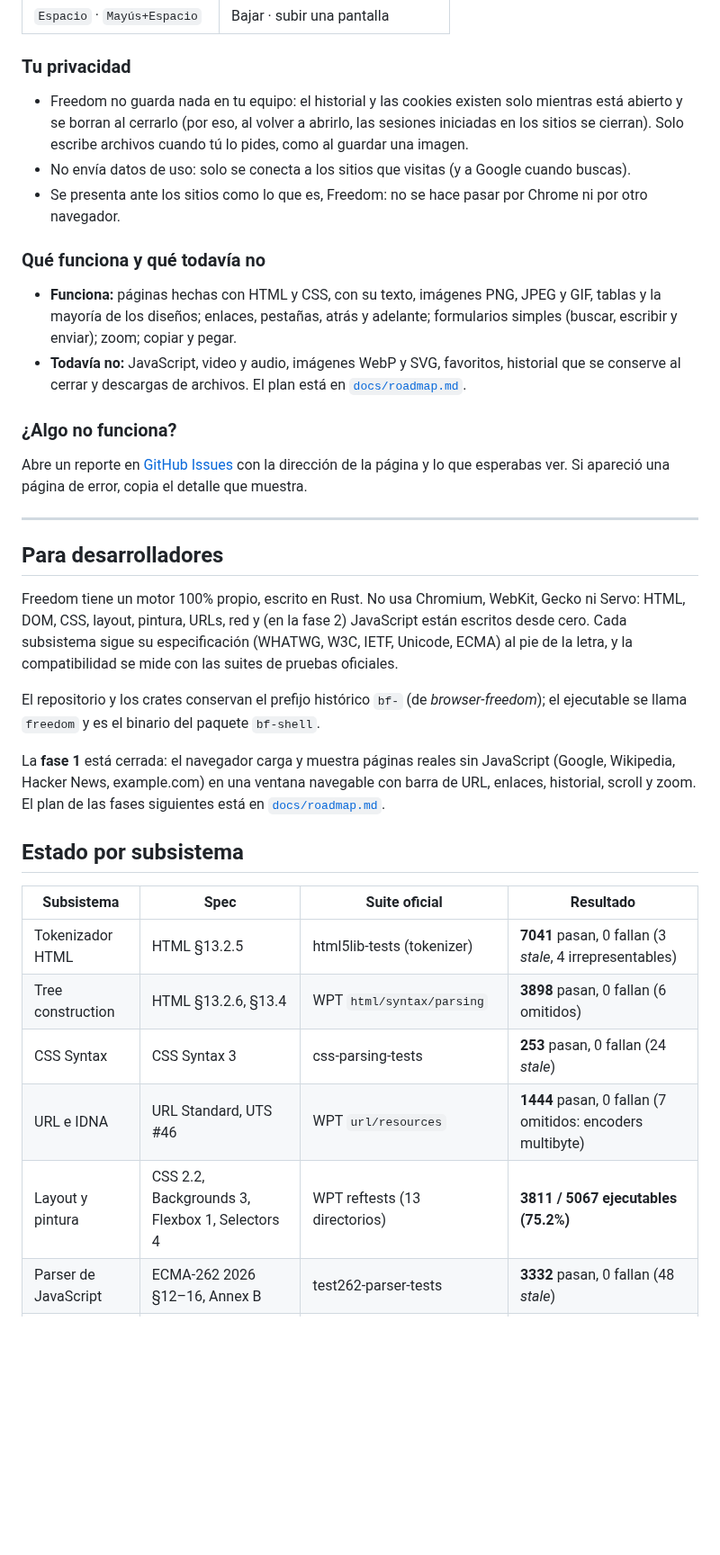
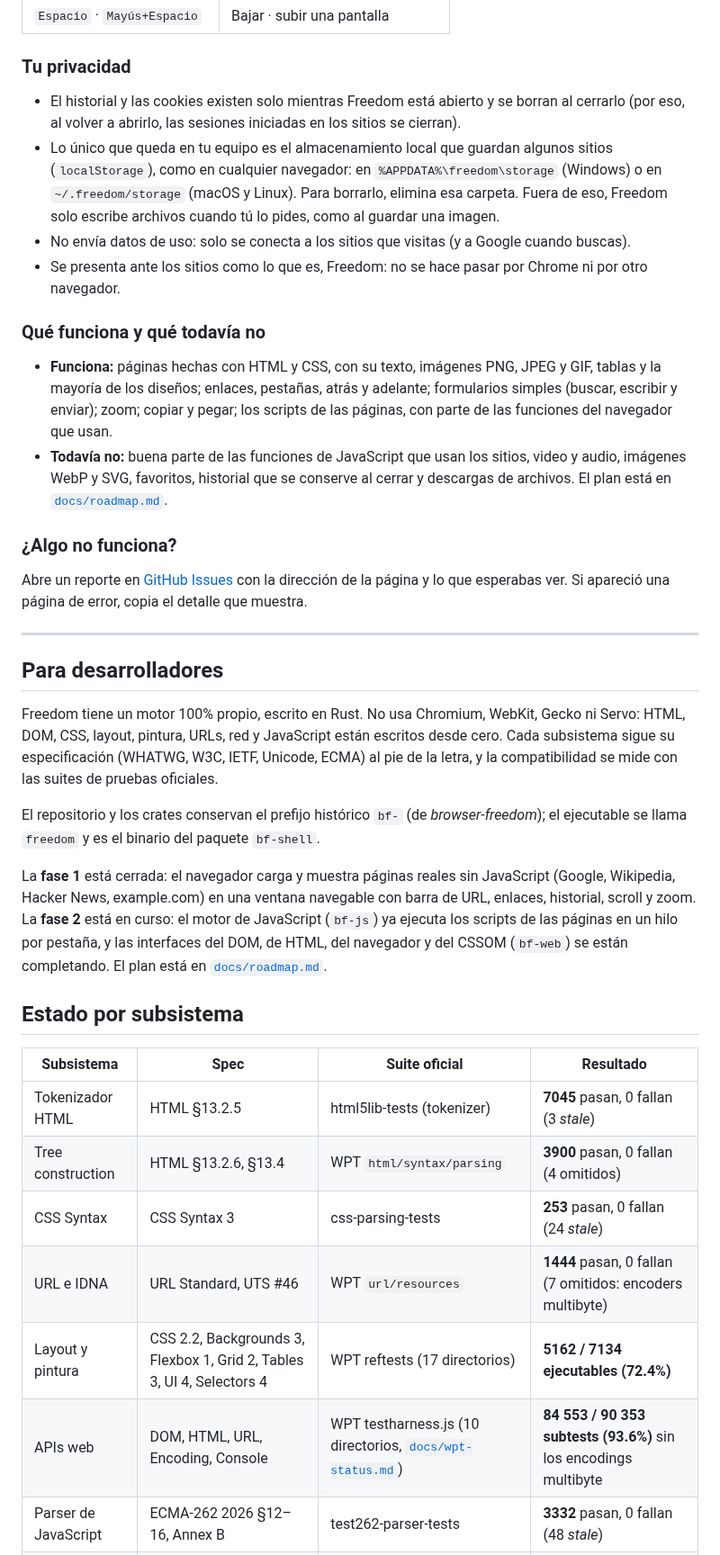
Before and after one commit to ramirezjhulian7/browser-freedom, a Markdown page: README.md, the part around one of its changes. Shown at 90% size. Drawn GitHub-style; blank space fills up the shorter version.

```diff
--- a/README.md
+++ b/README.md
@@ -66,10 +67,12 @@ Para abrir una página o un archivo directamente: `freedom https://es.wikipedia.
 
 ### Tu privacidad
 
-- Freedom no guarda nada en tu equipo: el historial y las cookies existen solo mientras está
-  abierto y se borran al cerrarlo (por eso, al volver a abrirlo, las sesiones iniciadas en
-  los sitios se cierran). Solo escribe archivos cuando tú lo pides, como al guardar una
-  imagen.
+- El historial y las cookies existen solo mientras Freedom está abierto y se borran al
+  cerrarlo (por eso, al volver a abrirlo, las sesiones iniciadas en los sitios se cierran).
+- Lo único que queda en tu equipo es el almacenamiento local que guardan algunos sitios
+  (`localStorage`), como en cualquier navegador: en `%APPDATA%\freedom\storage` (Windows) o
+  en `~/.freedom/storage` (macOS y Linux). Para borrarlo, elimina esa carpeta. Fuera de eso,
+  Freedom solo escribe archivos cuando tú lo pides, como al guardar una imagen.
 - No envía datos de uso: solo se conecta a los sitios que visitas (y a Google cuando buscas).
 - Se presenta ante los sitios como lo que es, Freedom: no se hace pasar por Chrome ni por
   otro navegador.
@@ -78,9 +81,11 @@ Para abrir una página o un archivo directamente: `freedom https://es.wikipedia.
 
 - **Funciona:** páginas hechas con HTML y CSS, con su texto, imágenes PNG, JPEG y GIF,
   tablas y la mayoría de los diseños; enlaces, pestañas, atrás y adelante; formularios
-  simples (buscar, escribir y enviar); zoom; copiar y pegar.
-- **Todavía no:** JavaScript, video y audio, imágenes WebP y SVG, favoritos, historial que se
-  conserve al cerrar y descargas de archivos. El plan está en
+  simples (buscar, escribir y enviar); zoom; copiar y pegar; los scripts de las páginas, con
+  parte de las funciones del navegador que usan.
+- **Todavía no:** buena parte de las funciones de JavaScript que usan los sitios, video y
+  audio, imágenes WebP y SVG, favoritos, historial que se conserve al cerrar y descargas de
+  archivos. El plan está en
   [`docs/roadmap.md`](docs/roadmap.md).
 
 ### ¿Algo no funciona?
@@ -95,8 +100,7 @@ muestra.
 ## Para desarrolladores
 
 Freedom tiene un motor 100% propio, escrito en Rust. No usa Chromium, WebKit, Gecko ni Servo:
-HTML, DOM, CSS, layout, pintura, URLs, red y (en la fase 2) JavaScript están escritos desde
-cero. Cada subsistema sigue su especificación (WHATWG, W3C, IETF, Unicode, ECMA) al pie de la
+HTML, DOM, CSS, layout, pintura, URLs, red y JavaScript están escritos desde cero. Cada subsistema sigue su especificación (WHATWG, W3C, IETF, Unicode, ECMA) al pie de la
 letra, y la compatibilidad se mide con las suites de pruebas oficiales.
 
 El repositorio y los crates conservan el prefijo histórico `bf-` (de *browser-freedom*); el
@@ -104,17 +108,20 @@ ejecutable se llama `freedom` y es el binario del paquete `bf-shell`.
 
 La **fase 1** está cerrada: el navegador carga y muestra páginas reales sin JavaScript (Google,
 Wikipedia, Hacker News, example.com) en una ventana navegable con barra de URL, enlaces,
-historial, scroll y zoom. El plan de las fases siguientes está en
+historial, scroll y zoom. La **fase 2** está en curso: el motor de JavaScript (`bf-js`) ya
+ejecuta los scripts de las páginas en un hilo por pestaña, y las interfaces del DOM, de HTML,
+del navegador y del CSSOM (`bf-web`) se están completando. El plan está en
 [`docs/roadmap.md`](docs/roadmap.md).
 
 ## Estado por subsistema
 
 | Subsistema | Spec | Suite oficial | Resultado |
 |---|---|---|---|
-| Tokenizador HTML | HTML §13.2.5 | html5lib-tests (tokenizer) | **7041** pasan, 0 fallan (3 *stale*, 4 irrepresentables) |
-| Tree construction | HTML §13.2.6, §13.4 | WPT `html/syntax/parsing` | **3898** pasan, 0 fallan (6 omitidos) |
+| Tokenizador HTML | HTML §13.2.5 | html5lib-tests (tokenizer) | **7045** pasan, 0 fallan (3 *stale*) |
+| Tree construction | HTML §13.2.6, §13.4 | WPT `html/syntax/parsing` | **3900** pasan, 0 fallan (4 omitidos) |
 | CSS Syntax | CSS Syntax 3 | css-parsing-tests | **253** pasan, 0 fallan (24 *stale*) |
 | URL e IDNA | URL Standard, UTS #46 | WPT `url/resources` | **1444** pasan, 0 fallan (7 omitidos: encoders multibyte) |
-| Layout y pintura | CSS 2.2, Backgrounds 3, Flexbox 1, Selectors 4 | WPT reftests (13 directorios) | **3811 / 5067 ejecutables (75.2%)** |
+| Layout y pintura | CSS 2.2, Backgrounds 3, Flexbox 1, Grid 2, Tables 3, UI 4, Selectors 4 | WPT reftests (17 directorios) | **5162 / 7134 ejecutables (72.4%)** |
+| APIs web | DOM, HTML, URL, Encoding, Console | WPT testharness.js (10 directorios, [`docs/wpt-status.md`](docs/wpt-status.md)) | **84 553 / 90 353 subtests (93.6%)** sin los encodings multibyte |
 | Parser de JavaScript | ECMA-262 2026 §12–16, Annex B | test262-parser-tests | **3332** pasan, 0 fallan (48 *stale*) |
 | Parser de JavaScript | ECMA-262 2026 | test262 (solo parsing, [`docs/test262-status.md`](docs/test262-status.md)) | **51 490** pasan, 0 fallan (527 omitidos: propuestas) |
```
Also changed, not shown: other parts of README.md (+42 -31 lines), packaging/NOTAS-DEL-RELEASE.md (+5 -3 lines), tools/arquitectura/README.md (+12 -10 lines), docs/arquitectura-dark.png, docs/arquitectura-light.png, docs/dependencias-dark.png (added), docs/dependencias-light.png (added), 6 other files.
